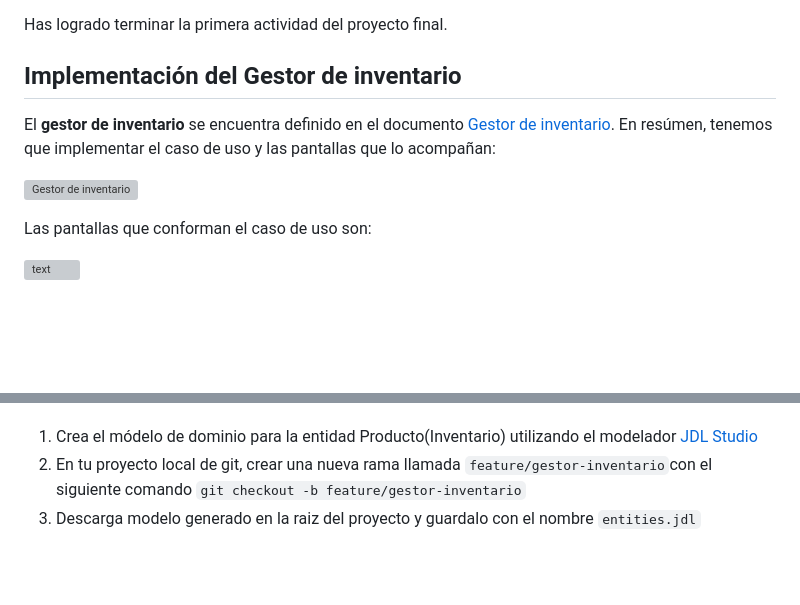
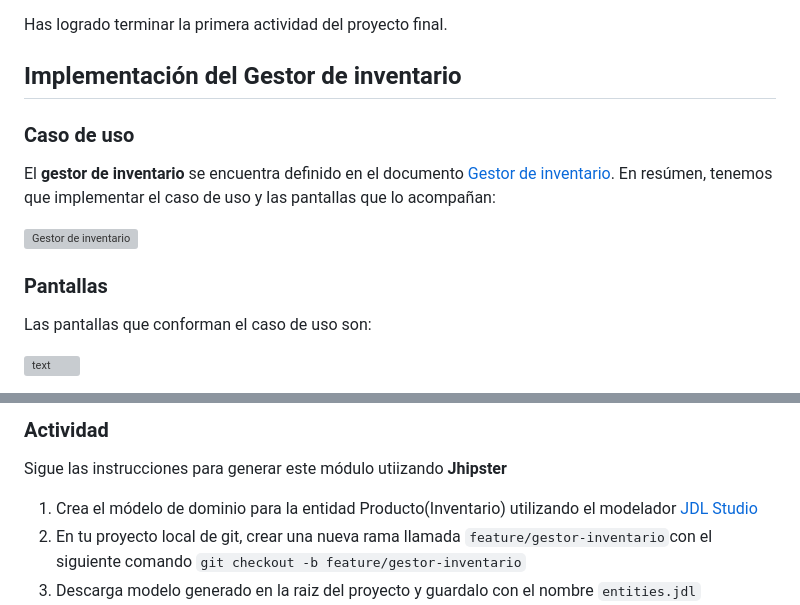
Before and after one commit to calmecac-community/lacandon, a Markdown page: doc/implementacion.md, 2 parts joined by grey strips. GitHub-like rendering; blank space fills up the shorter version; grey boxes are pictures that could not be loaded.

```diff
--- a/doc/implementacion.md
+++ b/doc/implementacion.md
@@ -105,9 +105,13 @@ Has logrado terminar la primera actividad del proyecto final.
 
 ## Implementación del Gestor de inventario
 
+### Caso de uso
+
 El **gestor de inventario** se encuentra definido en el documento [Gestor de inventario](../doc/analisis.md). En resúmen, tenemos que implementar el caso de uso y las pantallas que lo acompañan:
 
 ![Gestor de inventario](../doc/plantuml-out/doc/casos-de-uso/inventario/inventario.svg)
+
+### Pantallas
 
 Las pantallas que conforman el caso de uso son:
 
@@ -117,3 +166,6 @@ Sigue las instrucciones para generar este módulo utiizando **JHIPSTER**
+### Actividad
+
+Sigue las instrucciones para generar este módulo utiizando **Jhipster**
 
 1. Crea el módelo de dominio para la entidad Producto(Inventario) utilizando el modelador [JDL Studio](https://start.jhipster.tech/jdl-studio/)
 2. En tu proyecto local de git, crear una nueva rama llamada `feature/gestor-inventario`con el siguiente comando `git checkout -b feature/gestor-inventario`
```
Also changed, not shown: other parts of doc/implementacion.md (+46 -1 lines).
